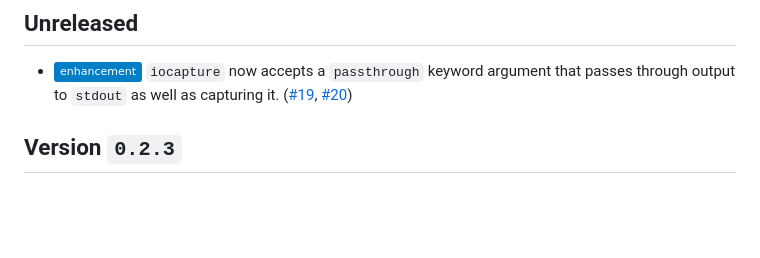
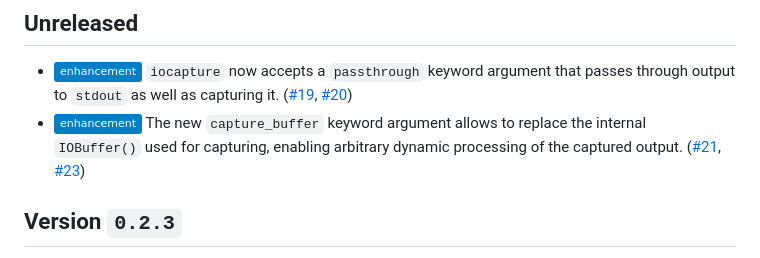
Before and after one commit to JuliaDocs/IOCapture.jl, a Markdown page: CHANGELOG.md, the part around one of its changes. Drawn GitHub-style; badges without logos; blank space fills up the shorter version.

Commit message:
Update CHANGELOG

```diff
--- a/CHANGELOG.md
+++ b/CHANGELOG.md
@@ -3,6 +3,7 @@
 ## Unreleased
 
 * ![Enhancement][badge-enhancement] `iocapture` now accepts a `passthrough` keyword argument that passes through output to `stdout` as well as capturing it. ([#19][github-19], [#20][github-20])
+* ![Enhancement][badge-enhancement] The new `capture_buffer` keyword argument allows to replace the internal `IOBuffer()` used for capturing, enabling arbitrary dynamic processing of the captured output. ([#21][github-21], [#23][github-23])
 
 ## Version `0.2.3`
 
```
Also changed, not shown: other parts of CHANGELOG.md (+2 -0 lines).
